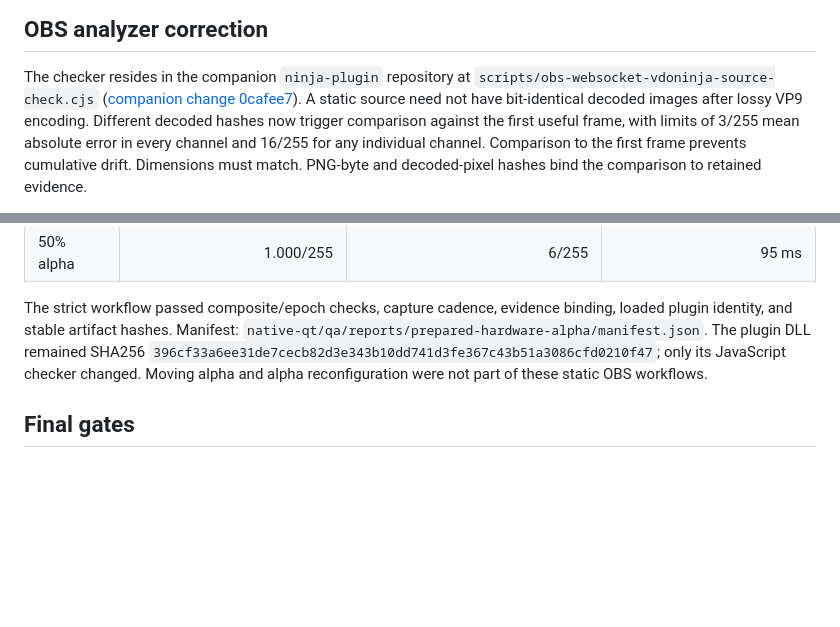
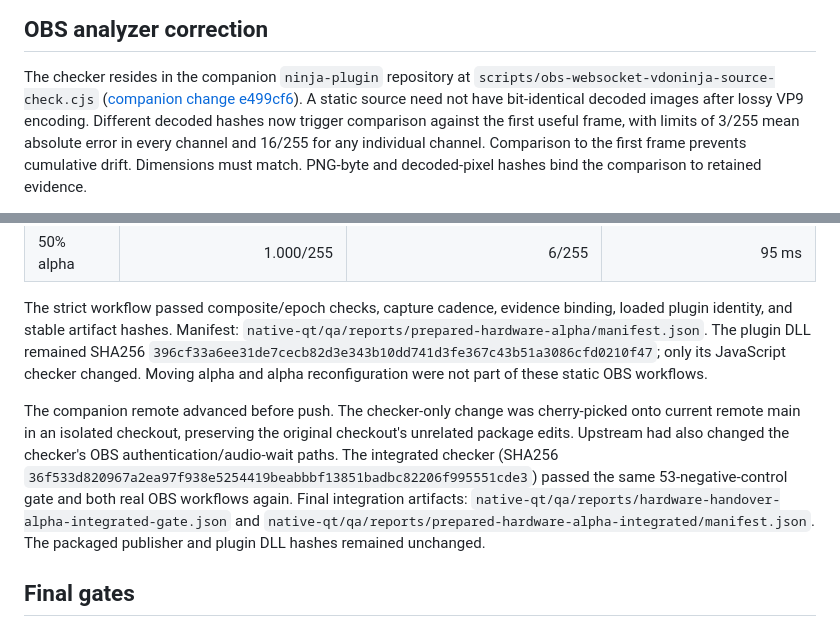
Before and after one commit to steveseguin/game-capture, a Markdown page: docs/hardware-handover-validation-2026-09-05.md, 2 parts joined by grey strips. Drawn GitHub-style; blank space fills up the shorter version.

Commit message:
docs: record validation of the integrated OBS checker

```diff
--- a/docs/hardware-handover-validation-2026-09-05.md
+++ b/docs/hardware-handover-validation-2026-09-05.md
@@ -99,7 +99,7 @@ but no dedicated E2E race injection in this run.
 
 The checker resides in the companion `ninja-plugin` repository at
 `scripts/obs-websocket-vdoninja-source-check.cjs`
-([companion change 0cafee7](https://github.com/steveseguin/ninja-obs-plugin/commit/0cafee7)). A static source need not have
+([companion change e499cf6](https://github.com/steveseguin/ninja-obs-plugin/commit/e499cf6)). A static source need not have
 bit-identical decoded images after lossy VP9 encoding. Different decoded hashes
 now trigger comparison against the first useful frame, with limits of 3/255
 mean absolute error in every channel and 16/255 for any individual channel.
@@ -148,6 +148,17 @@ The plugin DLL remained SHA256
 only its JavaScript checker changed. Moving alpha and alpha reconfiguration
 were not part of these static OBS workflows.
 
+The companion remote advanced before push. The checker-only change was
+cherry-picked onto current remote main in an isolated checkout, preserving
+the original checkout's unrelated package edits. Upstream had also changed
+the checker's OBS authentication/audio-wait paths. The integrated checker
+(SHA256 `36f533d820967a2ea97f938e5254419beabbbf13851badbc82206f995551cde3`)
+passed the same 53-negative-control gate and both real OBS workflows again.
+Final integration artifacts:
+`native-qt/qa/reports/hardware-handover-alpha-integrated-gate.json` and
+`native-qt/qa/reports/prepared-hardware-alpha-integrated/manifest.json`.
+The packaged publisher and plugin DLL hashes remained unchanged.
+
 ## Final gates
 
 Release compilation/linking, JavaScript syntax, whitespace checks, and the
```
